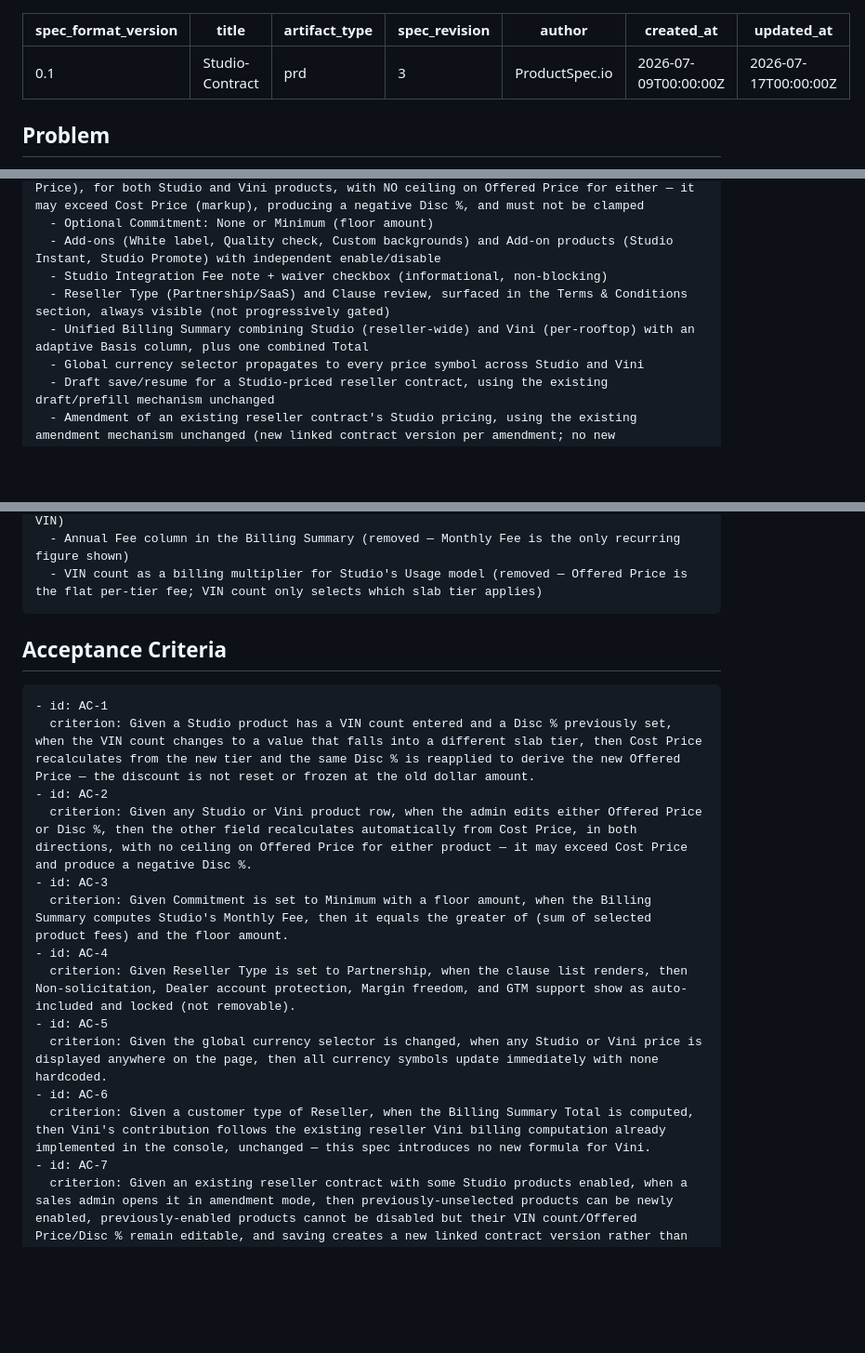
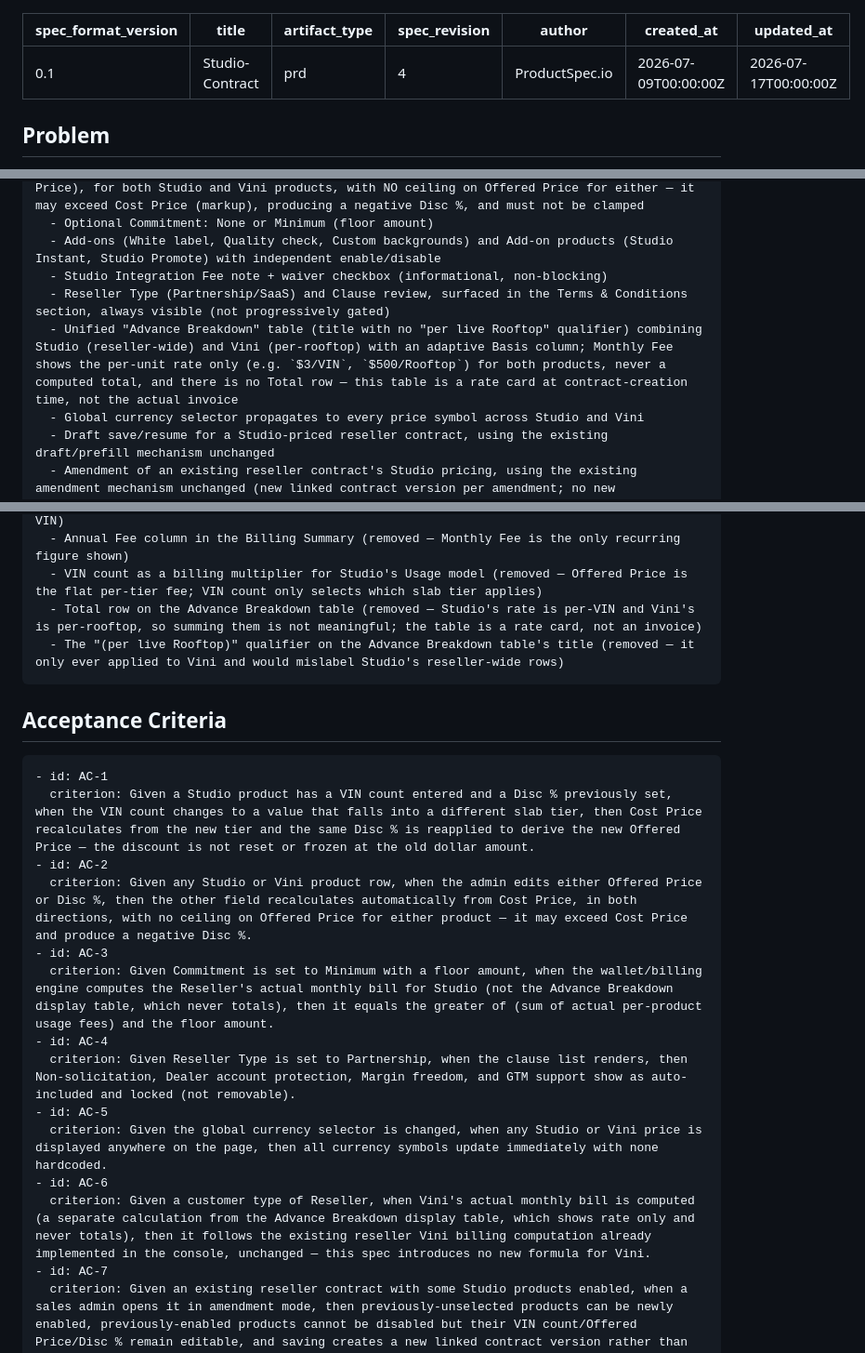
Before and after one commit to arvindkumar-product/internal-projects, a Markdown page: docs/product-specs/studio-contract.product-spec.md, 3 parts joined by grey strips. Shown at 93% size. GitHub-like rendering; blank space fills up the shorter version.

Commit message:
Fix Advance Breakdown table: rate-only Monthly Fee, no Total, drop rooftop qualifier (v4)
The table was displaying a misleading total for Studio, whose Monthly
Fee is a per-VIN rate (not a computed sum) unlike Vini's per-rooftop
rate. Corrects the design:

- Title changes from "Advance Breakdown (per live Rooftop)" to
  "Advance Breakdown" — the rooftop qualifier only ever applied to Vini
- Monthly Fee column shows rate + unit for both products ($3/VIN,
  $500/Rooftop), never a computed total
- Total row removed entirely — summing a per-VIN rate and a
  per-rooftop rate isn't meaningful
- Clarifies this table is a rate card at contract-creation time, not
  the actual invoice (actual billing is the wallet engine for Studio,
  Vini's existing computation for Vini) — reworded AC-3/AC-6 which
  previously conflated the two, added AC-15 for the new display rule

````diff
--- a/docs/product-specs/studio-contract.product-spec.md
+++ b/docs/product-specs/studio-contract.product-spec.md
@@ -2,7 +2,7 @@
 spec_format_version: "0.1"
 title: "Studio-Contract"
 artifact_type: "prd"
-spec_revision: 3
+spec_revision: 4
 author: "ProductSpec.io"
 created_at: "2026-07-09T00:00:00Z"
 updated_at: "2026-07-17T00:00:00Z"
@@ -31,7 +31,7 @@ in:
   - Add-ons (White label, Quality check, Custom backgrounds) and Add-on products (Studio Instant, Studio Promote) with independent enable/disable
   - Studio Integration Fee note + waiver checkbox (informational, non-blocking)
   - Reseller Type (Partnership/SaaS) and Clause review, surfaced in the Terms & Conditions section, always visible (not progressively gated)
-  - Unified Billing Summary combining Studio (reseller-wide) and Vini (per-rooftop) with an adaptive Basis column, plus one combined Total
+  - Unified "Advance Breakdown" table (title with no "per live Rooftop" qualifier) combining Studio (reseller-wide) and Vini (per-rooftop) with an adaptive Basis column; Monthly Fee shows the per-unit rate only (e.g. `$3/VIN`, `$500/Rooftop`) for both products, never a computed total, and there is no Total row — this table is a rate card at contract-creation time, not the actual invoice
   - Global currency selector propagates to every price symbol across Studio and Vini
   - Draft save/resume for a Studio-priced reseller contract, using the existing draft/prefill mechanism unchanged
   - Amendment of an existing reseller contract's Studio pricing, using the existing amendment mechanism unchanged (new linked contract version per amendment; no new approval/re-signature step). A Studio product not previously selected may be newly enabled on amendment; a previously-enabled product cannot be disabled but its VIN count/Offered Price/Disc % remain editable
@@ -54,6 +54,8 @@ cut:
   - Rooftop-based pricing for Studio (explicitly rejected; Studio stays reseller-wide per-VIN)
   - Annual Fee column in the Billing Summary (removed — Monthly Fee is the only recurring figure shown)
   - VIN count as a billing multiplier for Studio's Usage model (removed — Offered Price is the flat per-tier fee; VIN count only selects which slab tier applies)
+  - Total row on the Advance Breakdown table (removed — Studio's rate is per-VIN and Vini's is per-rooftop, so summing them is not meaningful; the table is a rate card, not an invoice)
+  - The "(per live Rooftop)" qualifier on the Advance Breakdown table's title (removed — it only ever applied to Vini and would mislabel Studio's reseller-wide rows)
 ```
 
 ## Acceptance Criteria
@@ -64,13 +66,13 @@ cut:
 - id: AC-2
   criterion: Given any Studio or Vini product row, when the admin edits either Offered Price or Disc %, then the other field recalculates automatically from Cost Price, in both directions, with no ceiling on Offered Price for either product — it may exceed Cost Price and produce a negative Disc %.
 - id: AC-3
-  criterion: Given Commitment is set to Minimum with a floor amount, when the Billing Summary computes Studio's Monthly Fee, then it equals the greater of (sum of selected product fees) and the floor amount.
+  criterion: Given Commitment is set to Minimum with a floor amount, when the wallet/billing engine computes the Reseller's actual monthly bill for Studio (not the Advance Breakdown display table, which never totals), then it equals the greater of (sum of actual per-product usage fees) and the floor amount.
 - id: AC-4
   criterion: Given Reseller Type is set to Partnership, when the clause list renders, then Non-solicitation, Dealer account protection, Margin freedom, and GTM support show as auto-included and locked (not removable).
 - id: AC-5
   criterion: Given the global currency selector is changed, when any Studio or Vini price is displayed anywhere on the page, then all currency symbols update immediately with none hardcoded.
 - id: AC-6
-  criterion: Given a customer type of Reseller, when the Billing Summary Total is computed, then Vini's contribution follows the existing reseller Vini billing computation already implemented in the console, unchanged — this spec introduces no new formula for Vini.
+  criterion: Given a customer type of Reseller, when Vini's actual monthly bill is computed (a separate calculation from the Advance Breakdown display table, which shows rate only and never totals), then it follows the existing reseller Vini billing computation already implemented in the console, unchanged — this spec introduces no new formula for Vini.
 - id: AC-7
   criterion: Given an existing reseller contract with some Studio products enabled, when a sales admin opens it in amendment mode, then previously-unselected products can be newly enabled, previously-enabled products cannot be disabled but their VIN count/Offered Price/Disc % remain editable, and saving creates a new linked contract version rather than mutating the original.
 - id: AC-8
````
Also changed, not shown: other parts of docs/product-specs/studio-contract.product-spec.md (+2 -0 lines).
